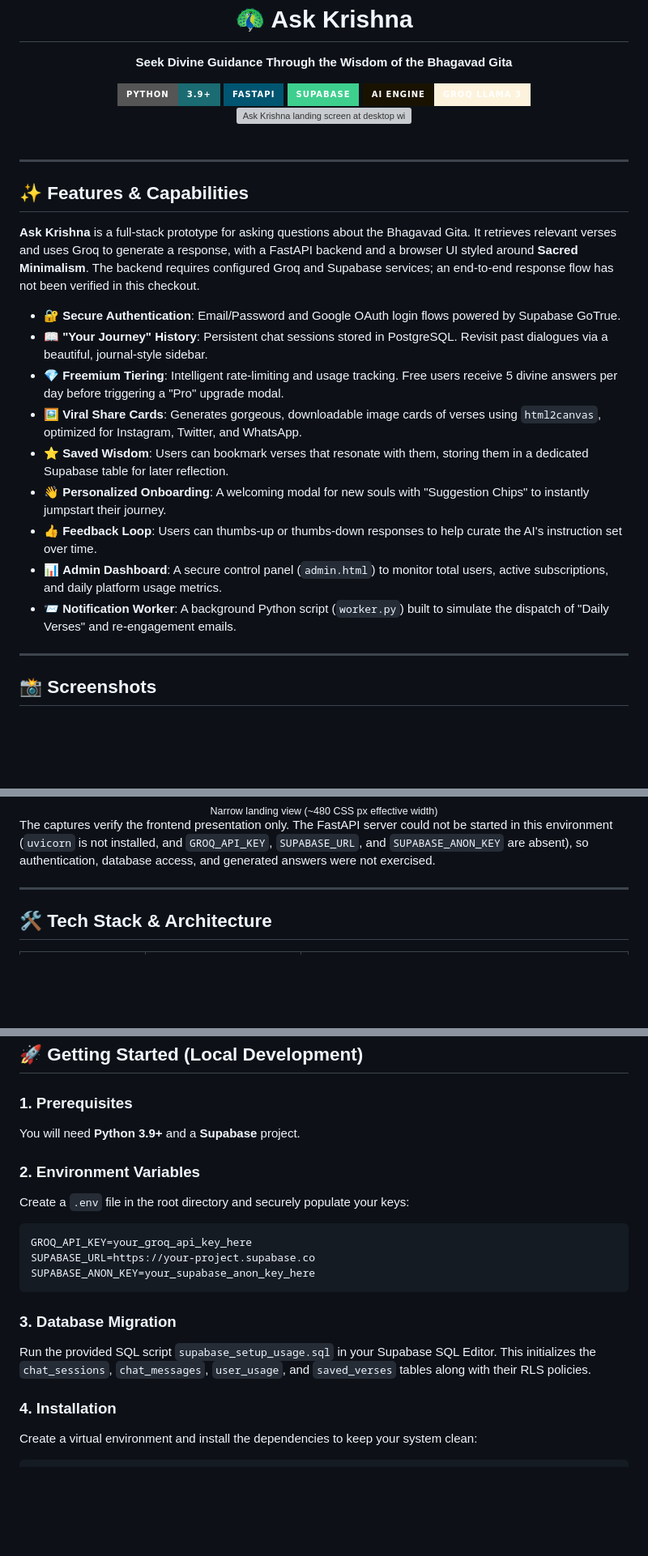
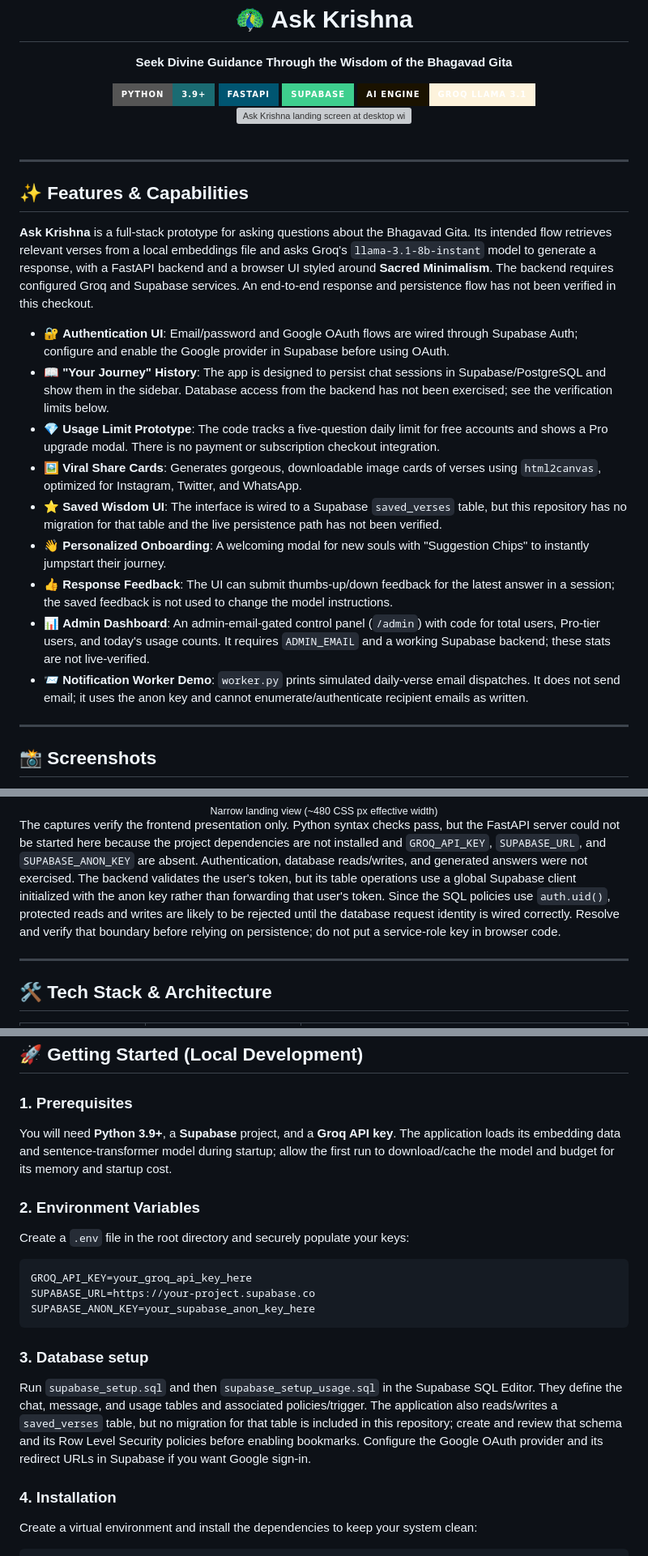
Before and after one commit to ayushcodes13/Ask-Krishna, a Markdown page: README.md, 3 parts joined by grey strips. Shown at 81% size. Rendered like a GitHub page; badges without logos; blank space fills up the shorter version; grey boxes are pictures that could not be loaded.

Commit message:
docs: clarify setup and prototype boundaries (#4)

````diff
--- a/README.md
+++ b/README.md
@@ -14,7 +14,7 @@
   <img src="https://img.shields.io/badge/Supabase-3ECF8E?style=for-the-badge&logo=supabase&logoColor=white" alt="Supabase" />
 </a>
 <a href="https://groq.com/">
-  <img src="https://img.shields.io/badge/AI_Engine-Groq_Llama_3-F87171?style=for-the-badge&logo=meta&logoColor=white&color=FDF3DC&labelColor=1A1200" alt="Groq" />
+  <img src="https://img.shields.io/badge/AI_Engine-Groq_Llama_3.1-F87171?style=for-the-badge&logo=meta&logoColor=white&color=FDF3DC&labelColor=1A1200" alt="Groq with Llama 3.1" />
 </a>
 
 <br>
@@ -27,17 +27,17 @@
 
 ## ✨ Features \& Capabilities
 
-**Ask Krishna** is a full-stack prototype for asking questions about the Bhagavad Gita. It retrieves relevant verses and uses Groq to generate a response, with a FastAPI backend and a browser UI styled around **Sacred Minimalism**. The backend requires configured Groq and Supabase services; an end-to-end response flow has not been verified in this checkout.
+**Ask Krishna** is a full-stack prototype for asking questions about the Bhagavad Gita. Its intended flow retrieves relevant verses from a local embeddings file and asks Groq's `llama-3.1-8b-instant` model to generate a response, with a FastAPI backend and a browser UI styled around **Sacred Minimalism**. The backend requires configured Groq and Supabase services. An end-to-end response and persistence flow has not been verified in this checkout.
 
-*   🔐 **Secure Authentication**: Email/Password and Google OAuth login flows powered by Supabase GoTrue.
-*   📖 **"Your Journey" History**: Persistent chat sessions stored in PostgreSQL. Revisit past dialogues via a beautiful, journal-style sidebar.
-*   💎 **Freemium Tiering**: Intelligent rate-limiting and usage tracking. Free users receive 5 divine answers per day before triggering a "Pro" upgrade modal.
+*   🔐 **Authentication UI**: Email/password and Google OAuth flows are wired through Supabase Auth; configure and enable the Google provider in Supabase before using OAuth.
+*   📖 **"Your Journey" History**: The app is designed to persist chat sessions in Supabase/PostgreSQL and show them in the sidebar. Database access from the backend has not been exercised; see the verification limits below.
+*   💎 **Usage Limit Prototype**: The code tracks a five-question daily limit for free accounts and shows a Pro upgrade modal. There is no payment or subscription checkout integration.
 *   🖼️ **Viral Share Cards**: Generates gorgeous, downloadable image cards of verses using `html2canvas`, optimized for Instagram, Twitter, and WhatsApp.
-*   ⭐ **Saved Wisdom**: Users can bookmark verses that resonate with them, storing them in a dedicated Supabase table for later reflection.
+*   ⭐ **Saved Wisdom UI**: The interface is wired to a Supabase `saved_verses` table, but this repository has no migration for that table and the live persistence path has not been verified.
 *   👋 **Personalized Onboarding**: A welcoming modal for new souls with "Suggestion Chips" to instantly jumpstart their journey.
-*   👍 **Feedback Loop**: Users can thumbs-up or thumbs-down responses to help curate the AI's instruction set over time.
-*   📊 **Admin Dashboard**: A secure control panel (`admin.html`) to monitor total users, active subscriptions, and daily platform usage metrics.
-*   📨 **Notification Worker**: A background Python script (`worker.py`) built to simulate the dispatch of "Daily Verses" and re-engagement emails.
+*   👍 **Response Feedback**: The UI can submit thumbs-up/down feedback for the latest answer in a session; the saved feedback is not used to change the model instructions.
+*   📊 **Admin Dashboard**: An admin-email-gated control panel (`/admin`) with code for total users, Pro-tier users, and today's usage counts. It requires `ADMIN_EMAIL` and a working Supabase backend; these stats are not live-verified.
+*   📨 **Notification Worker Demo**: `worker.py` prints simulated daily-verse email dispatches. It does not send email; it uses the anon key and cannot enumerate/authenticate recipient emails as written.
 
 ---
 
@@ -55,7 +55,7 @@ These are captures of the repository's actual frontend. The desktop sign-in pane
   <sub>Narrow landing view (~480 CSS px effective width)</sub>
 </div>
 
-The captures verify the frontend presentation only. The FastAPI server could not be started in this environment (`uvicorn` is not installed, and `GROQ_API_KEY`, `SUPABASE_URL`, and `SUPABASE_ANON_KEY` are absent), so authentication, database access, and generated answers were not exercised.
+The captures verify the frontend presentation only. Python syntax checks pass, but the FastAPI server could not be started here because the project dependencies are not installed and `GROQ_API_KEY`, `SUPABASE_URL`, and `SUPABASE_ANON_KEY` are absent. Authentication, database reads/writes, and generated answers were not exercised. The backend validates the user's token, but its table operations use a global Supabase client initialized with the anon key rather than forwarding that user's token. Since the SQL policies use `auth.uid()`, protected reads and writes are likely to be rejected until the database request identity is wired correctly. Resolve and verify that boundary before relying on persistence; do not put a service-role key in browser code.
 
 ---
 
@@ -74,7 +74,7 @@ The captures verify the frontend presentation only. The FastAPI server could not
 ## 🚀 Getting Started (Local Development)
 
 ### 1. Prerequisites
-You will need **Python 3.9+** and a **Supabase** project.
+You will need **Python 3.9+**, a **Supabase** project, and a **Groq API key**. The application loads its embedding data and sentence-transformer model during startup; allow the first run to download/cache the model and budget for its memory and startup cost.
 
 ### 2. Environment Variables
 Create a `.env` file in the root directory and securely populate your keys:
@@ -84,8 +84,8 @@ SUPABASE_URL=https://your-project.supabase.co
 SUPABASE_ANON_KEY=your_supabase_anon_key_here
 ```
 
-### 3. Database Migration
-Run the provided SQL script `supabase_setup_usage.sql` in your Supabase SQL Editor. This initializes the `chat_sessions`, `chat_messages`, `user_usage`, and `saved_verses` tables along with their RLS policies.
+### 3. Database setup
+Run `supabase_setup.sql` and then `supabase_setup_usage.sql` in the Supabase SQL Editor. They define the chat, message, and usage tables and associated policies/trigger. The application also reads/writes a `saved_verses` table, but no migration for that table is included in this repository; create and review that schema and its Row Level Security policies before enabling bookmarks. Configure the Google OAuth provider and its redirect URLs in Supabase if you want Google sign-in.
 
 ### 4. Installation
 Create a virtual environment and install the dependencies to keep your system clean:
````
Also changed, not shown: other parts of README.md (+9 -1 lines).
